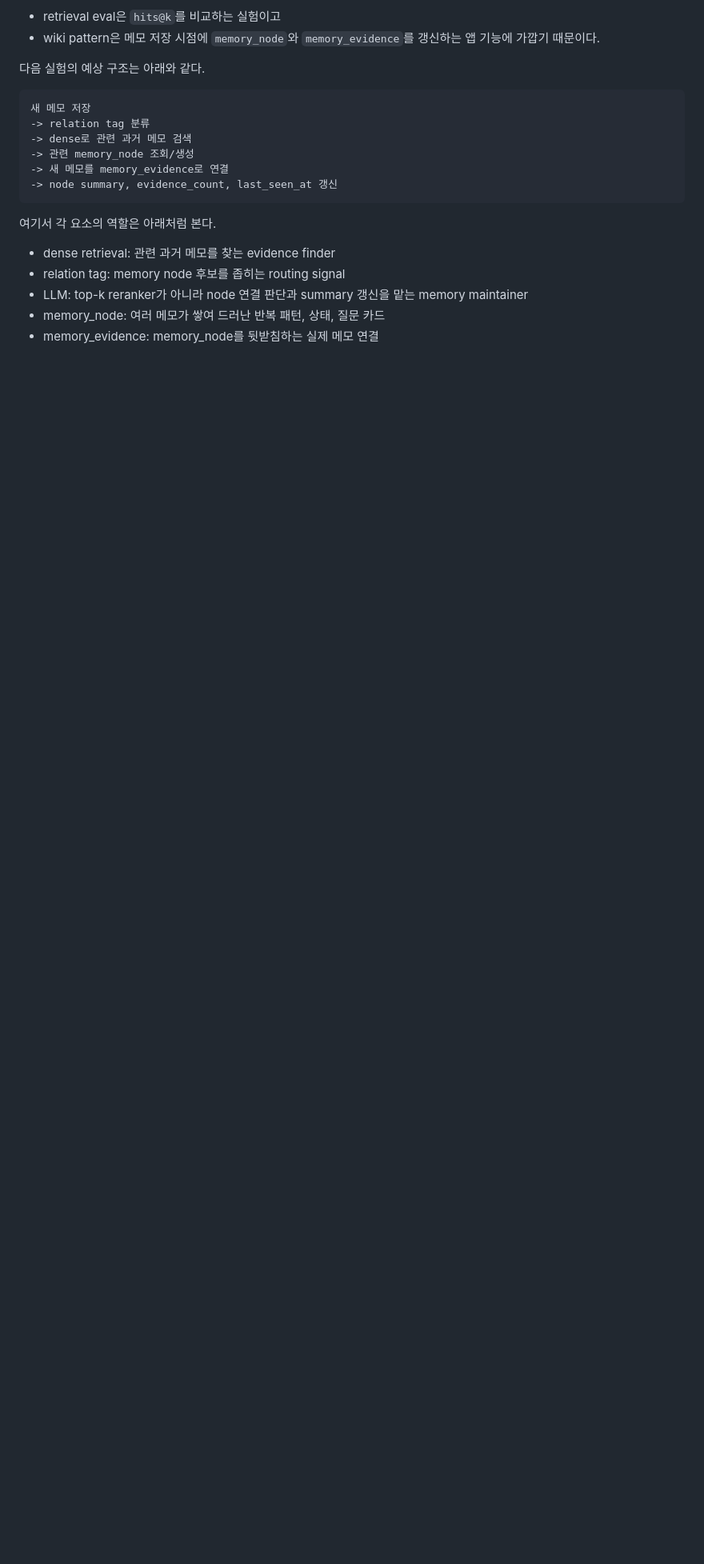
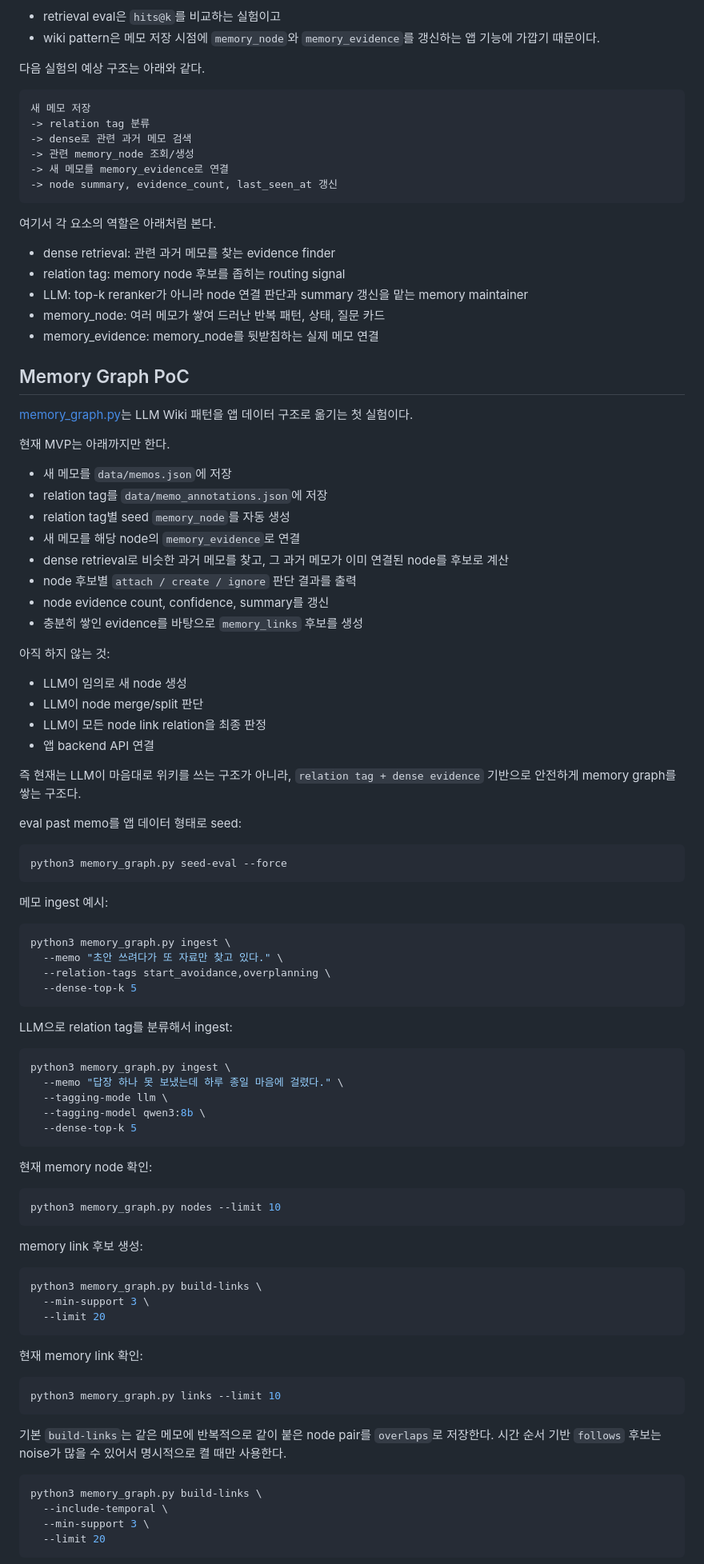
Before and after one commit to OZIIJIN/keo, a Markdown page: poc/recall/README.md, the part around one of its changes. Shown at 80% size. Drawn GitHub-style; blank space fills up the shorter version.

Commit message:
docs: memory graph PoC 방향 정리

````diff
--- a/poc/recall/README.md
+++ b/poc/recall/README.md
@@ -212,3 +212,82 @@ KEO에서는 아래처럼 서로 다른 표면 타입도 같은 역할이면 연
 - memory_node: 여러 메모가 쌓여 드러난 반복 패턴, 상태, 질문 카드
 - memory_evidence: memory_node를 뒷받침하는 실제 메모 연결
 
+## Memory Graph PoC
+
+[memory_graph.py](/Users/vonai/Desktop/keo/poc/recall/memory_graph.py)는 LLM Wiki 패턴을 앱 데이터 구조로 옮기는 첫 실험이다.
+
+현재 MVP는 아래까지만 한다.
+
+- 새 메모를 `data/memos.json`에 저장
+- relation tag를 `data/memo_annotations.json`에 저장
+- relation tag별 seed `memory_node`를 자동 생성
+- 새 메모를 해당 node의 `memory_evidence`로 연결
+- dense retrieval로 비슷한 과거 메모를 찾고, 그 과거 메모가 이미 연결된 node를 후보로 계산
+- node 후보별 `attach / create / ignore` 판단 결과를 출력
+- node evidence count, confidence, summary를 갱신
+- 충분히 쌓인 evidence를 바탕으로 `memory_links` 후보를 생성
+
+아직 하지 않는 것:
+
+- LLM이 임의로 새 node 생성
+- LLM이 node merge/split 판단
+- LLM이 모든 node link relation을 최종 판정
+- 앱 backend API 연결
+
+즉 현재는 LLM이 마음대로 위키를 쓰는 구조가 아니라, `relation tag + dense evidence` 기반으로 안전하게 memory graph를 쌓는 구조다.
+
+eval past memo를 앱 데이터 형태로 seed:
+
+```bash
+python3 memory_graph.py seed-eval --force
+```
+
+메모 ingest 예시:
+
+```bash
+python3 memory_graph.py ingest \
+  --memo "초안 쓰려다가 또 자료만 찾고 있다." \
+  --relation-tags start_avoidance,overplanning \
+  --dense-top-k 5
+```
+
+LLM으로 relation tag를 분류해서 ingest:
+
+```bash
+python3 memory_graph.py ingest \
+  --memo "답장 하나 못 보냈는데 하루 종일 마음에 걸렸다." \
+  --tagging-mode llm \
+  --tagging-model qwen3:8b \
+  --dense-top-k 5
+```
+
+현재 memory node 확인:
+
+```bash
+python3 memory_graph.py nodes --limit 10
+```
+
+memory link 후보 생성:
+
+```bash
+python3 memory_graph.py build-links \
+  --min-support 3 \
+  --limit 20
+```
+
+현재 memory link 확인:
+
+```bash
+python3 memory_graph.py links --limit 10
+```
+
+기본 `build-links`는 같은 메모에 반복적으로 같이 붙은 node pair를 `overlaps`로 저장한다.
+시간 순서 기반 `follows` 후보는 noise가 많을 수 있어서 명시적으로 켤 때만 사용한다.
+
+```bash
+python3 memory_graph.py build-links \
+  --include-temporal \
+  --min-support 3 \
+  --limit 20
+```
+
````
Also changed, not shown: other parts of poc/recall/README.md (+33 -0 lines).
